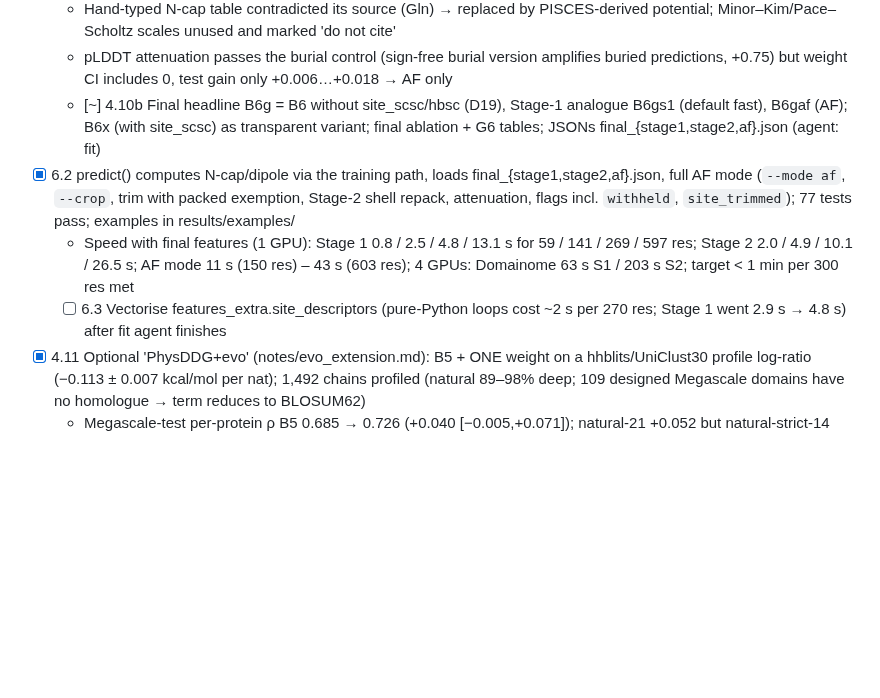
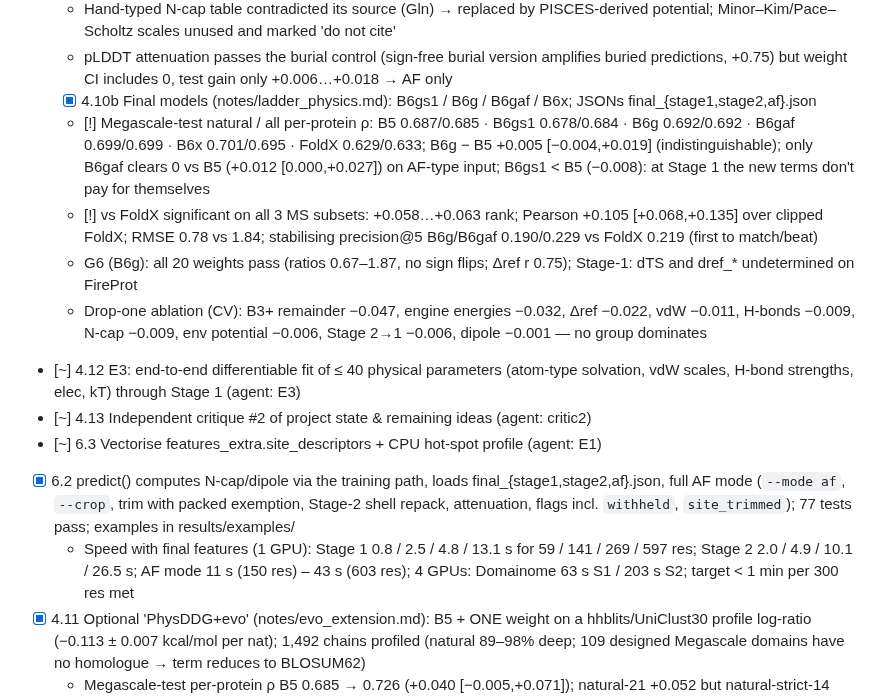
Before and after one commit to DennisGankin/physDDG, a Markdown page: RESEARCH_TREE.md, the part around the change. Drawn GitHub-style; blank space fills up the shorter version.

Commit message:
tree: final B6g models; E3 diff-param fit, critique 2, speedup launched
Co-Authored-By: Claude Sonnet 5.5 <noreply@anthropic.com>
Claude-Session: https://claude.ai/code/session_01VR8Goihc7bfgUYiZptKgRm

```diff
--- a/RESEARCH_TREE.md
+++ b/RESEARCH_TREE.md
@@ -76,10 +76,16 @@ Decisions are logged as D<n> (see bottom). Dates are 2026.
   - [-] site_scsc hurts crystal sets (FireProt −0.026 Pearson, S669/S461-strict) and sits at the G6 3× edge (0.35); site_hbsc_bur fails G6 (0.25, undetermined on FireProt) → out of headline
   - Hand-typed N-cap table contradicted its source (Gln) → replaced by PISCES-derived potential; Minor–Kim/Pace–Scholtz scales unused and marked 'do not cite'
   - pLDDT attenuation passes the burial control (sign-free burial version amplifies buried predictions, +0.75) but weight CI includes 0, test gain only +0.006…+0.018 → AF only
-  - [~] 4.10b Final headline B6g = B6 without site_scsc/hbsc (D19), Stage-1 analogue B6gs1 (default fast), B6gaf (AF); B6x (with site_scsc) as transparent variant; final ablation + G6 tables; JSONs final_{stage1,stage2,af}.json (agent: fit)
+  - [x] 4.10b Final models (notes/ladder_physics.md): B6gs1 / B6g / B6gaf / B6x; JSONs final_{stage1,stage2,af}.json
+  - [!] Megascale-test natural / all per-protein ρ: B5 0.687/0.685 · B6gs1 0.678/0.684 · B6g 0.692/0.692 · B6gaf 0.699/0.699 · B6x 0.701/0.695 · FoldX 0.629/0.633; B6g − B5 +0.005 [−0.004,+0.019] (indistinguishable); only B6gaf clears 0 vs B5 (+0.012 [0.000,+0.027]) on AF-type input; B6gs1 < B5 (−0.008): at Stage 1 the new terms don't pay for themselves
+  - [!] vs FoldX significant on all 3 MS subsets: +0.058…+0.063 rank; Pearson +0.105 [+0.068,+0.135] over clipped FoldX; RMSE 0.78 vs 1.84; stabilising precision@5 B6g/B6gaf 0.190/0.229 vs FoldX 0.219 (first to match/beat)
+  - G6 (B6g): all 20 weights pass (ratios 0.67–1.87, no sign flips; Δref r 0.75); Stage-1: dTS and dref_* undetermined on FireProt
+  - Drop-one ablation (CV): B3+ remainder −0.047, engine energies −0.032, Δref −0.022, vdW −0.011, H-bonds −0.009, N-cap −0.009, env potential −0.006, Stage 2→1 −0.006, dipole −0.001 — no group dominates
+- [~] 4.12 E3: end-to-end differentiable fit of ≤ 40 physical parameters (atom-type solvation, vdW scales, H-bond strengths, elec, kT) through Stage 1 (agent: E3)
+- [~] 4.13 Independent critique #2 of project state & remaining ideas (agent: critic2)
+- [~] 6.3 Vectorise features_extra.site_descriptors + CPU hot-spot profile (agent: E1)
 - [x] 6.2 predict() computes N-cap/dipole via the training path, loads final_{stage1,stage2,af}.json, full AF mode (`--mode af`, `--crop`, trim with packed exemption, Stage-2 shell repack, attenuation, flags incl. `withheld`, `site_trimmed`); 77 tests pass; examples in results/examples/
   - Speed with final features (1 GPU): Stage 1 0.8 / 2.5 / 4.8 / 13.1 s for 59 / 141 / 269 / 597 res; Stage 2 2.0 / 4.9 / 10.1 / 26.5 s; AF mode 11 s (150 res) – 43 s (603 res); 4 GPUs: Domainome 63 s S1 / 203 s S2; target < 1 min per 300 res met
-  - [ ] 6.3 Vectorise features_extra.site_descriptors (pure-Python loops cost ~2 s per 270 res; Stage 1 went 2.9 s → 4.8 s) after fit agent finishes
 - [x] 4.11 Optional 'PhysDDG+evo' (notes/evo_extension.md): B5 + ONE weight on a hhblits/UniClust30 profile log-ratio (−0.113 ± 0.007 kcal/mol per nat); 1,492 chains profiled (natural 89–98% deep; 109 designed Megascale domains have no homologue → term reduces to BLOSUM62)
   - Megascale-test per-protein ρ B5 0.685 → 0.726 (+0.040 [−0.005,+0.071]); natural-21 +0.052 but natural-strict-14 only +0.014 (−0.006 on the ρ column); 7 natural proteins with a train homologue +0.062 (7/7 up)
   - FireProt +0.022 (n.s.); S669-strict +0.037 (sig.); Domainome per-domain 0.411 → 0.486 (+0.074 [+0.059,+0.084]), pLDDT<50 −0.036 → 0.061
```
